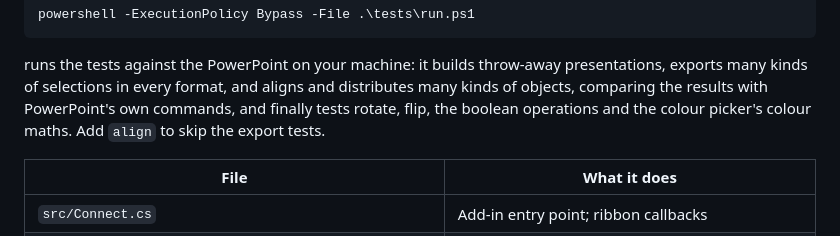
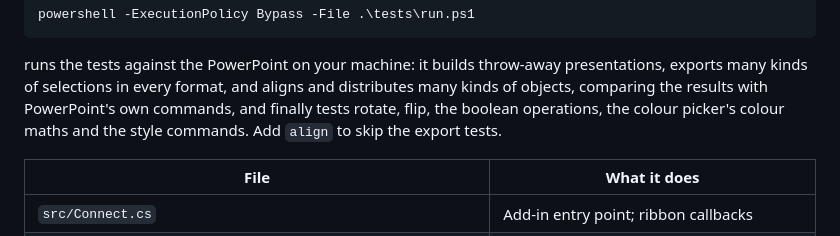
Before and after one commit to Avopears/litchi-ppt-tool, a Markdown page: README.md, the part around one of its changes. Rendered like a GitHub page.

```diff
--- a/README.md
+++ b/README.md
@@ -145,7 +164,8 @@ powershell -ExecutionPolicy Bypass -File .\tests\run.ps1
 runs the tests against the PowerPoint on your machine: it builds throw-away presentations,
 exports many kinds of selections in every format, and aligns and distributes many kinds of
 objects, comparing the results with PowerPoint's own commands, and finally tests rotate, flip,
-the boolean operations and the colour picker's colour maths. Add `align` to skip the export tests.
+the boolean operations, the colour picker's colour maths and the style commands.
+Add `align` to skip the export tests.
 
 | File | What it does |
 | --- | --- |
```
Also changed, not shown: other parts of README.md (+23 -3 lines), README.zh-CN.md (+22 -4 lines), docs/ribbon.jpg, 15 other files.
